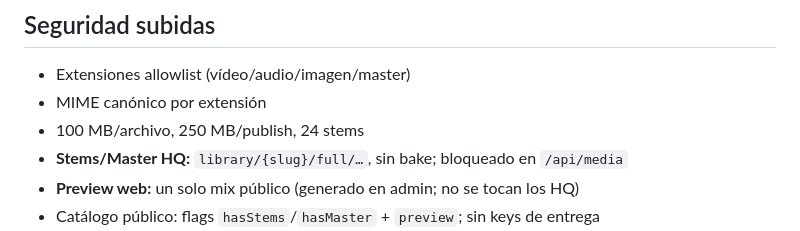
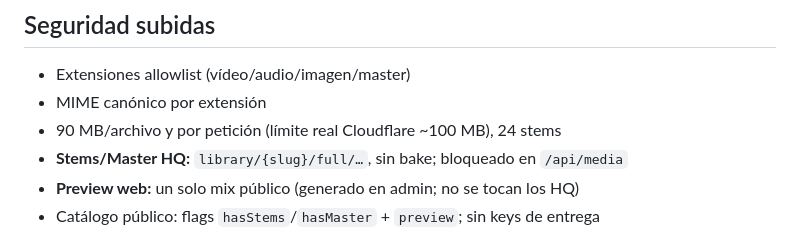
Before and after one commit to mutoit/nimpoStudio, a Markdown page: functions/README.md, the part around the change. Drawn GitHub-style.

```diff
--- a/functions/README.md
+++ b/functions/README.md
@@ -70,7 +70,7 @@ Memoria del isolate + KV si hay binding. IP solo desde `CF-Connecting-IP`.
 
 - Extensiones allowlist (vídeo/audio/imagen/master)
 - MIME canónico por extensión
-- 100 MB/archivo, 250 MB/publish, 24 stems
+- 90 MB/archivo y por petición (límite real Cloudflare ~100 MB), 24 stems
 - **Stems/Master HQ:** `library/{slug}/full/…`, sin bake; bloqueado en `/api/media`
 - **Preview web:** un solo mix público (generado en admin; no se tocan los HQ)
 - Catálogo público: flags `hasStems`/`hasMaster` + `preview`; sin keys de entrega
```
Also changed, not shown: docs/admin-acceso.md (+1 -1 lines), docs/estado.md (+4 -1 lines).
